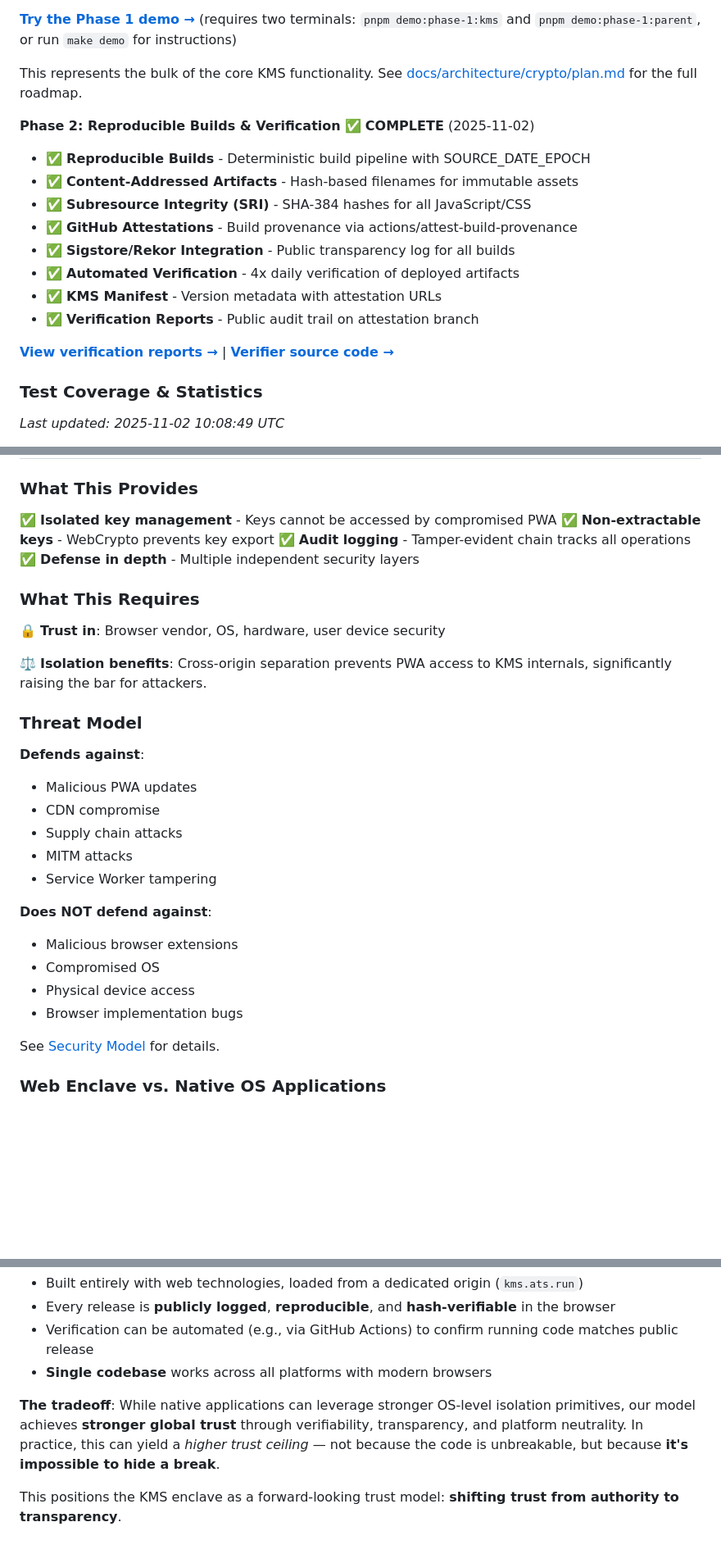
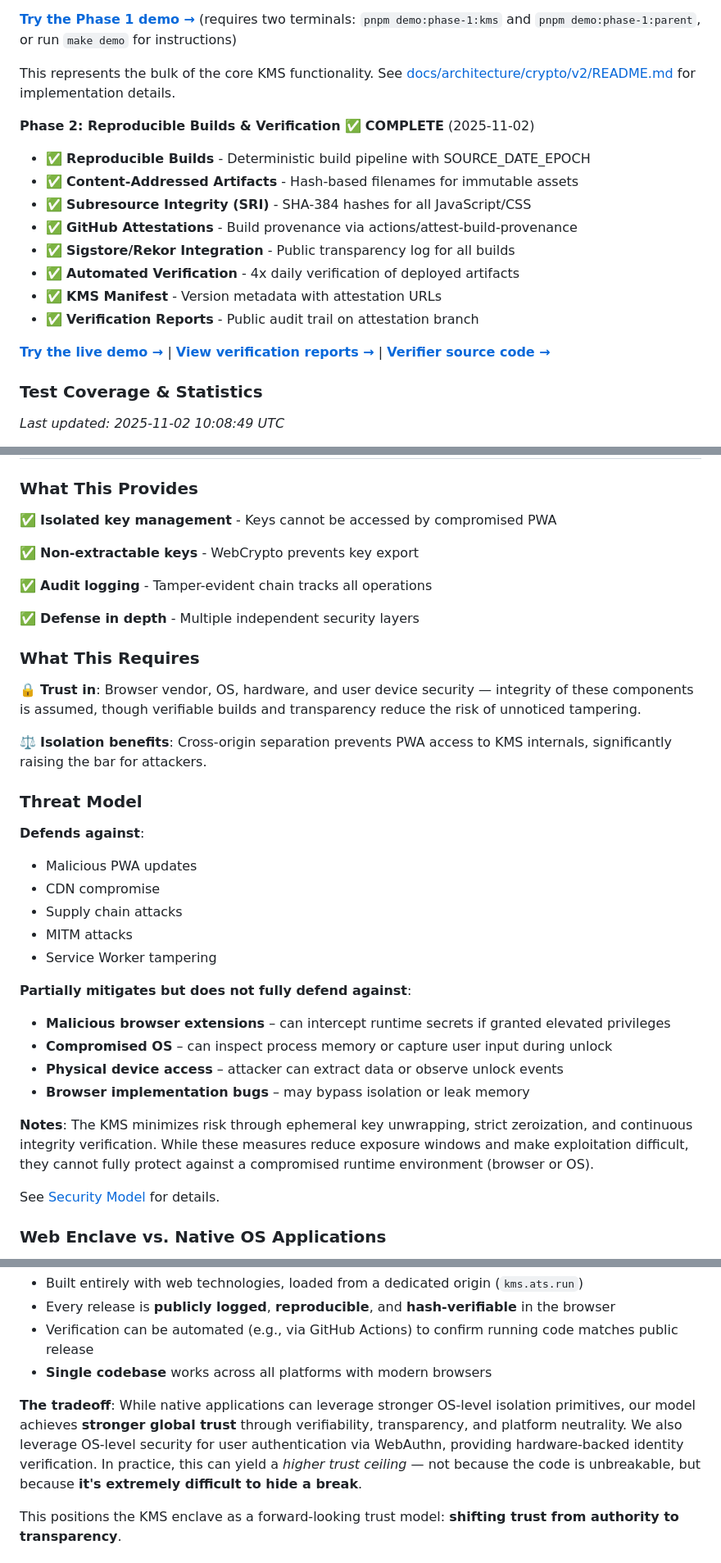
Before and after one commit to Lukium/ats-kms-enclave, a Markdown page: README.md, 3 parts joined by grey strips. Shown at 82% size. GitHub-like rendering; blank space fills up the shorter version.

Commit message:
docs: Refine security model and improve README accuracy
Update README to provide a more nuanced and accurate description of the KMS
security properties without overselling or underselling the real protections.

Key updates:

1. **Documentation links**: Updated to point to v2/README.md instead of plan.md
   for current implementation details

2. **Demo visibility**: Added live demo link (https://phase2-demo.allthe.services)
   as first link in Phase 2 section for better discoverability

3. **Security model clarity**:
   - Broke "What This Provides" bullets into separate lines for readability
   - Updated "Trust in" section to acknowledge verifiable builds reduce risk
   - Refined threat model with "Partially mitigates" category instead of
     binary "Does NOT defend against"
   - Added explanation of temporal defense (ephemeral key unwrapping)
   - Acknowledged that exploitation is difficult but not impossible

4. **Threat model improvements**:
   - Malicious extensions: Clarified elevated privileges required
   - Compromised OS: Noted memory inspection must catch brief unlock window
   - Physical access: Explained data extraction/observation timing constraints
   - Browser bugs: Acknowledged as fundamental limitation
   - Added note about KMS minimizing risk through ephemeral unwrapping,
     strict zeroization, and continuous verification

5. **Balanced positioning**: Changed "impossible to hide a break" to
   "extremely difficult to hide a break" for accuracy

6. **WebAuthn acknowledgment**: Added mention of leveraging OS-level security
   for user authentication via WebAuthn with hardware-backed verification

These changes provide a more honest and nuanced security assessment that
accurately reflects the real-world protection levels while maintaining
transparency about limitations.

🤖 Generated with [Claude Code](https://claude.com/claude-code)

Co-Authored-By: Claude <noreply@anthropic.com>

```diff
--- a/README.md
+++ b/README.md
@@ -41,7 +41,7 @@ This repository contains a sandboxed, verifiable execution environment for crypt
 
 **[Try the Phase 1 demo →](example/phase-1/README.md)** (requires two terminals: `pnpm demo:phase-1:kms` and `pnpm demo:phase-1:parent`, or run `make demo` for instructions)
 
-This represents the bulk of the core KMS functionality. See [docs/architecture/crypto/plan.md](docs/architecture/crypto/plan.md) for the full roadmap.
+This represents the bulk of the core KMS functionality. See [docs/architecture/crypto/v2/README.md](docs/architecture/crypto/v2/README.md) for implementation details.
 
 **Phase 2: Reproducible Builds & Verification** ✅ **COMPLETE** (2025-11-02)
 - ✅ **Reproducible Builds** - Deterministic build pipeline with SOURCE_DATE_EPOCH
@@ -53,7 +53,7 @@ This represents the bulk of the core KMS functionality. See [docs/architecture/c
 - ✅ **KMS Manifest** - Version metadata with attestation URLs
 - ✅ **Verification Reports** - Public audit trail on attestation branch
 
-**[View verification reports →](https://github.com/Lukium/ats-kms-enclave/tree/attestation)** | **[Verifier source code →](https://github.com/Lukium/ats-kms-enclave/tree/verifier)**
+**[Try the live demo →](https://phase2-demo.allthe.services)** | **[View verification reports →](https://github.com/Lukium/ats-kms-enclave/tree/attestation)** | **[Verifier source code →](https://github.com/Lukium/ats-kms-enclave/tree/verifier)**
 
 
 ### Test Coverage & Statistics
@@ -112,13 +112,16 @@ The design has been broken down into focused documents:
 ### What This Provides
 
 ✅ **Isolated key management** - Keys cannot be accessed by compromised PWA
+
 ✅ **Non-extractable keys** - WebCrypto prevents key export
+
 ✅ **Audit logging** - Tamper-evident chain tracks all operations
+
 ✅ **Defense in depth** - Multiple independent security layers
 
 ### What This Requires
 
-🔒 **Trust in**: Browser vendor, OS, hardware, user device security
+🔒 **Trust in**: Browser vendor, OS, hardware, and user device security — integrity of these components is assumed, though verifiable builds and transparency reduce the risk of unnoticed tampering.
 
 ⚖️ **Isolation benefits**: Cross-origin separation prevents PWA access to KMS internals, significantly raising the bar for attackers.
 
@@ -131,11 +134,13 @@ The design has been broken down into focused documents:
 - MITM attacks
 - Service Worker tampering
 
-**Does NOT defend against**:
-- Malicious browser extensions
-- Compromised OS
-- Physical device access
-- Browser implementation bugs
+**Partially mitigates but does not fully defend against**:
+- **Malicious browser extensions** – can intercept runtime secrets if granted elevated privileges
+- **Compromised OS** – can inspect process memory or capture user input during unlock
+- **Physical device access** – attacker can extract data or observe unlock events
+- **Browser implementation bugs** – may bypass isolation or leak memory
+
+**Notes**: The KMS minimizes risk through ephemeral key unwrapping, strict zeroization, and continuous integrity verification. While these measures reduce exposure windows and make exploitation difficult, they cannot fully protect against a compromised runtime environment (browser or OS).
 
 See [Security Model](docs/architecture/crypto/design/05-security-model.md) for details.
 
@@ -151,7 +156,7 @@ Our approach takes a different path:
 - Verification can be automated (e.g., via GitHub Actions) to confirm running code matches public release
 - **Single codebase** works across all platforms with modern browsers
 
-**The tradeoff**: While native applications can leverage stronger OS-level isolation primitives, our model achieves **stronger global trust** through verifiability, transparency, and platform neutrality. In practice, this can yield a *higher trust ceiling* — not because the code is unbreakable, but because **it's impossible to hide a break**.
+**The tradeoff**: While native applications can leverage stronger OS-level isolation primitives, our model achieves **stronger global trust** through verifiability, transparency, and platform neutrality. We also leverage OS-level security for user authentication via WebAuthn, providing hardware-backed identity verification. In practice, this can yield a *higher trust ceiling* — not because the code is unbreakable, but because **it's extremely difficult to hide a break**.
 
 This positions the KMS enclave as a forward-looking trust model: **shifting trust from authority to transparency**.
 
```
